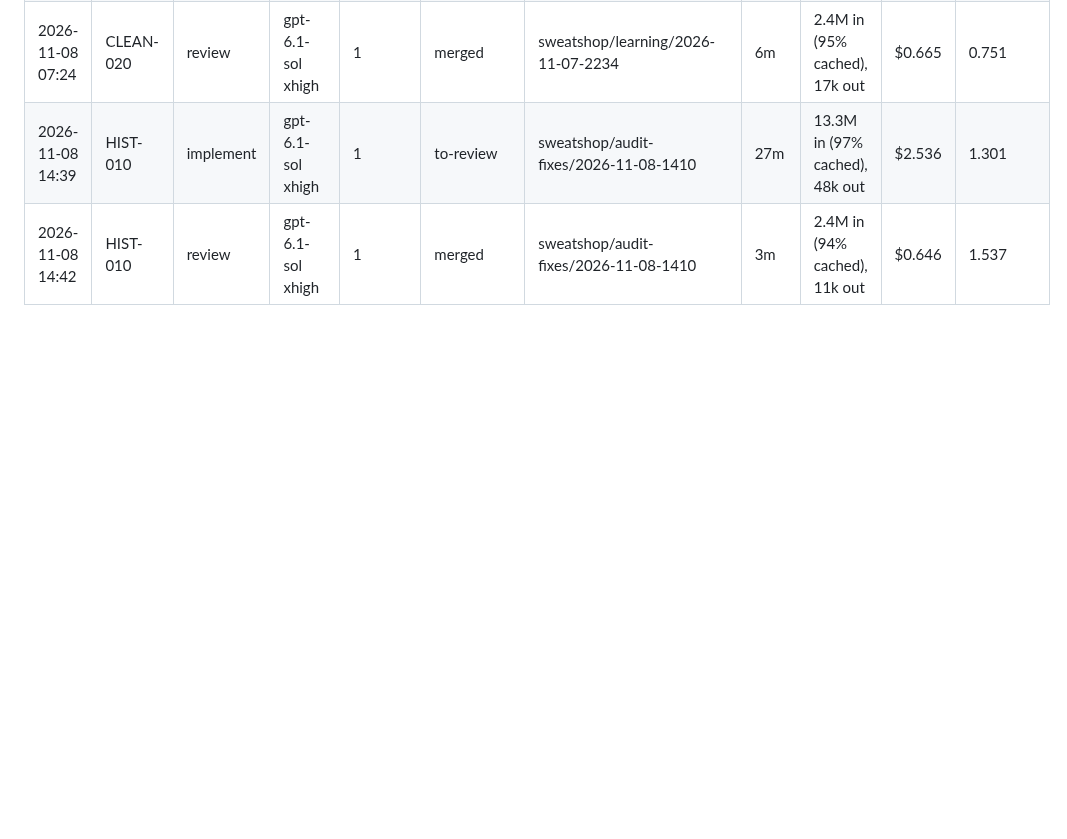
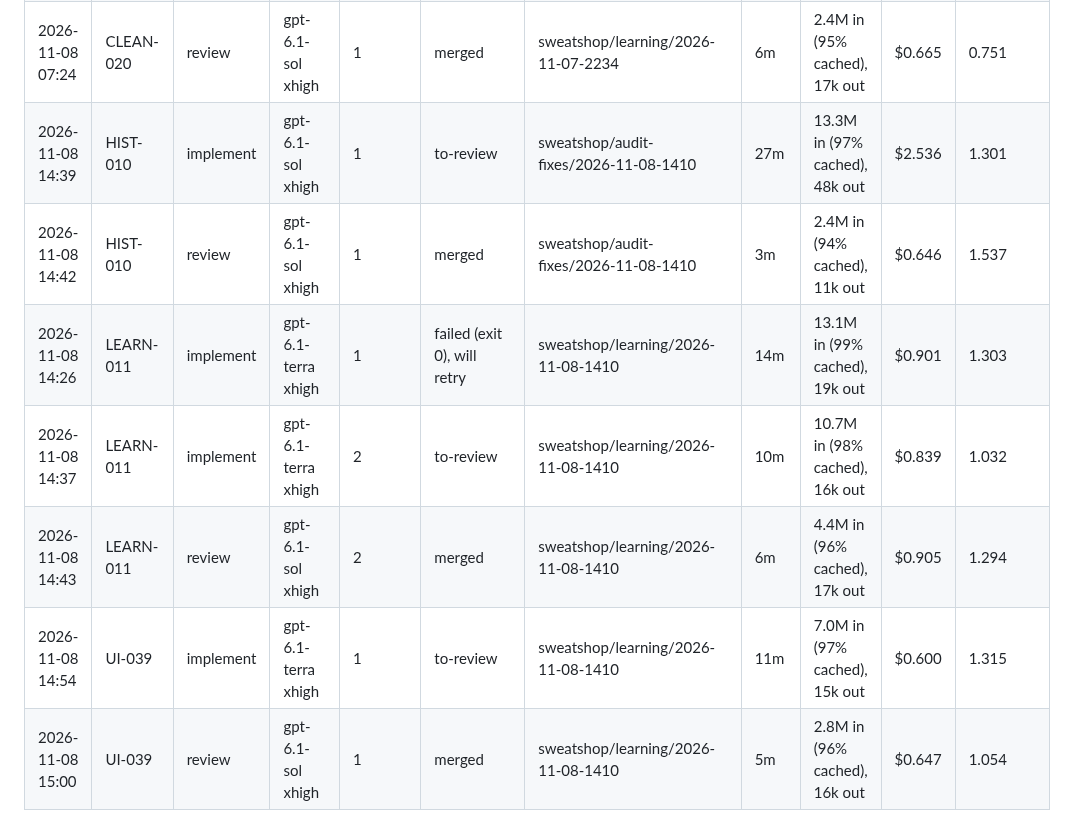
Before and after one commit to Laginho/P-Chess, a Markdown page: docs/run-log/run-log.md, the part around the change. GitHub-like rendering; blank space fills up the shorter version.

Commit message:
docs: run log for learning lane run (LEARN-011, UI-039)
Co-Authored-By: Claude Opus 5.5 <noreply@anthropic.com>

```diff
--- a/docs/run-log/run-log.md
+++ b/docs/run-log/run-log.md
@@ -343,3 +343,8 @@
 | 2026-11-08 07:24 | CLEAN-020 | review | gpt-6.1-sol xhigh | 1 | merged | sweatshop/learning/2026-11-07-2234 | 6m | 2.4M in (95% cached), 17k out | $0.665 | 0.751 |
 | 2026-11-08 14:39 | HIST-010 | implement | gpt-6.1-sol xhigh | 1 | to-review | sweatshop/audit-fixes/2026-11-08-1410 | 27m | 13.3M in (97% cached), 48k out | $2.536 | 1.301 |
 | 2026-11-08 14:42 | HIST-010 | review | gpt-6.1-sol xhigh | 1 | merged | sweatshop/audit-fixes/2026-11-08-1410 | 3m | 2.4M in (94% cached), 11k out | $0.646 | 1.537 |
+| 2026-11-08 14:26 | LEARN-011 | implement | gpt-6.1-terra xhigh | 1 | failed (exit 0), will retry | sweatshop/learning/2026-11-08-1410 | 14m | 13.1M in (99% cached), 19k out | $0.901 | 1.303 |
+| 2026-11-08 14:37 | LEARN-011 | implement | gpt-6.1-terra xhigh | 2 | to-review | sweatshop/learning/2026-11-08-1410 | 10m | 10.7M in (98% cached), 16k out | $0.839 | 1.032 |
+| 2026-11-08 14:43 | LEARN-011 | review | gpt-6.1-sol xhigh | 2 | merged | sweatshop/learning/2026-11-08-1410 | 6m | 4.4M in (96% cached), 17k out | $0.905 | 1.294 |
+| 2026-11-08 14:54 | UI-039 | implement | gpt-6.1-terra xhigh | 1 | to-review | sweatshop/learning/2026-11-08-1410 | 11m | 7.0M in (97% cached), 15k out | $0.600 | 1.315 |
+| 2026-11-08 15:00 | UI-039 | review | gpt-6.1-sol xhigh | 1 | merged | sweatshop/learning/2026-11-08-1410 | 5m | 2.8M in (96% cached), 16k out | $0.647 | 1.054 |
```
